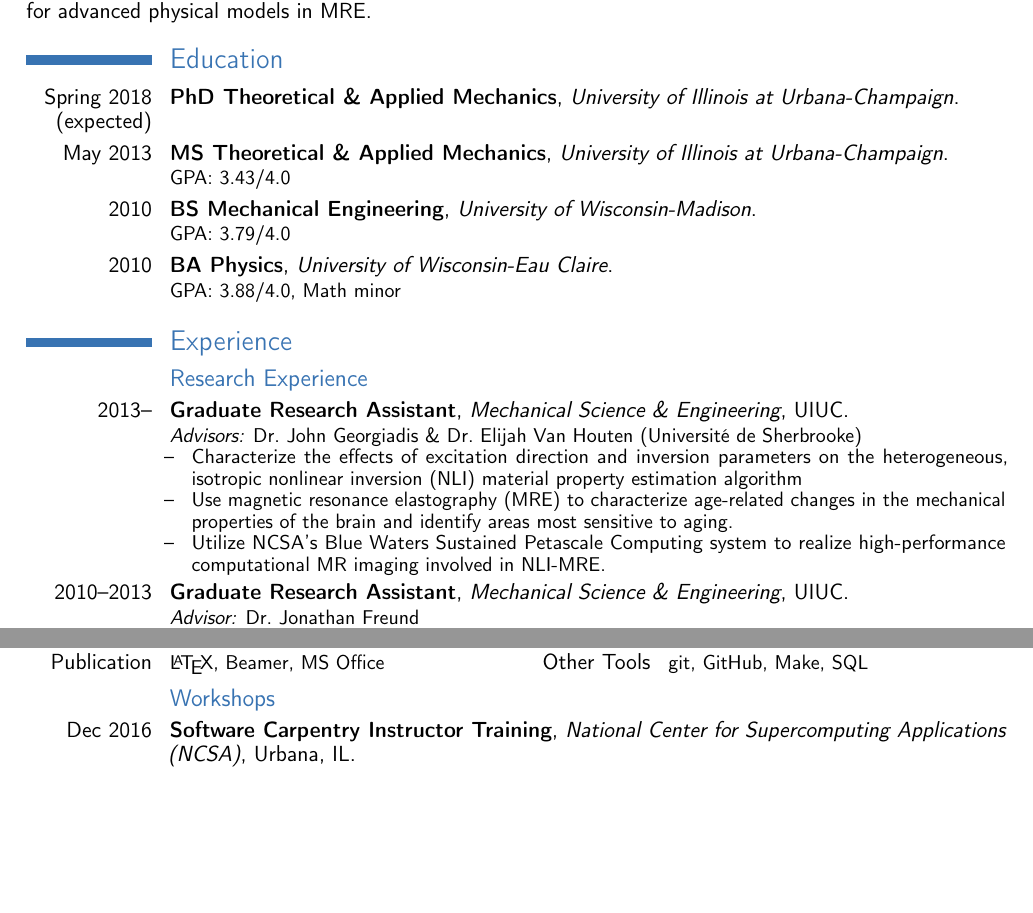
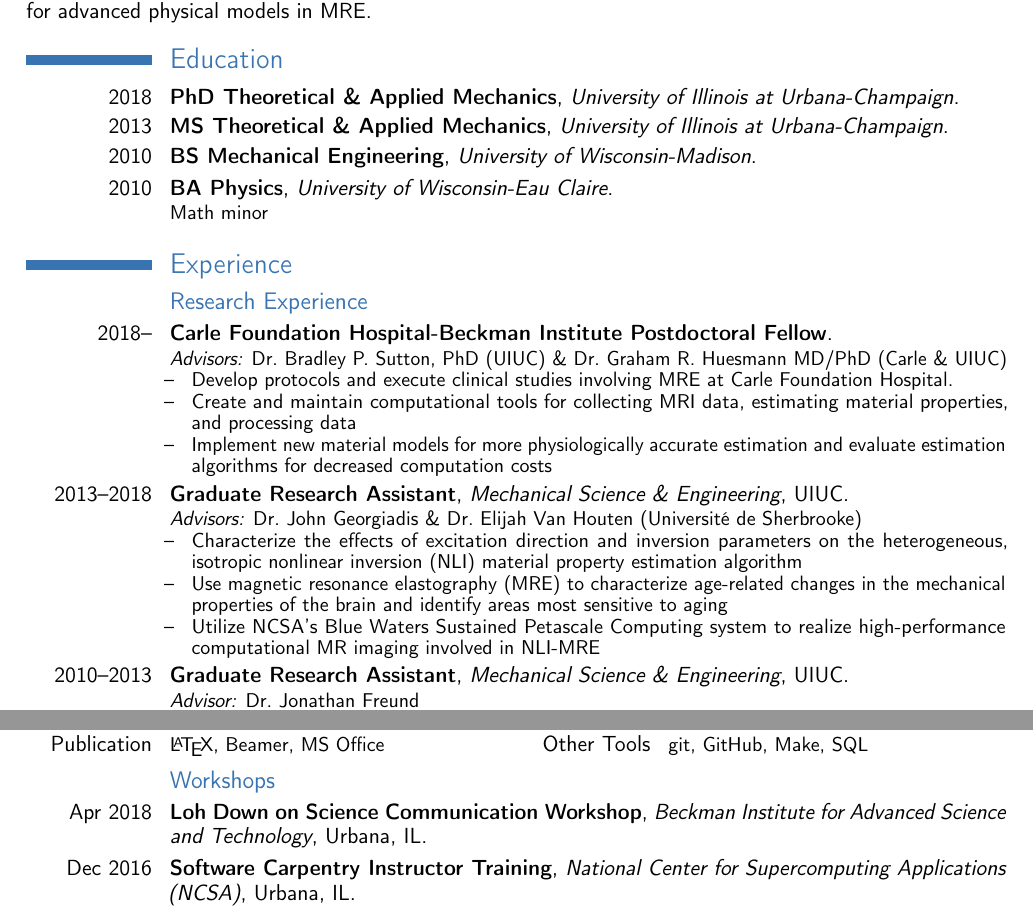
Before and after one commit to aaronta/CV, a LaTeX CV (cv.tex): two parts of pages 1 and 2 of 4, joined at a grey line, cut so that both start at the same text, the shorter picture padded with empty space. Compiled offline with pdfLaTeX.

Commit message:
updated postdoc; added ISMRM 2018; Loh scicomm

```diff
--- a/cv.tex
+++ b/cv.tex
@@ -34,24 +34,33 @@ Incorporate computational algorithms and frameworks, on high performance computa
 
 \section{Education}
 
-\cventry{Spring 2018 (expected)}{PhD Theoretical \& Applied Mechanics}{University of Illinois at Urbana-Champaign}{}{}{}
+\cventry{2018}{PhD Theoretical \& Applied Mechanics}{University of Illinois at Urbana-Champaign}{}{}{}
 
-\cventry{May 2013}{MS Theoretical \& Applied Mechanics}{University of Illinois at Urbana-Champaign}{}{}{GPA: 3.43/4.0}
+\cventry{2013}{MS Theoretical \& Applied Mechanics}{University of Illinois at Urbana-Champaign}{}{}{}%{GPA: 3.43/4.0}
 
-\cventry{2010}{BS Mechanical Engineering}{University of Wisconsin-Madison}{}{}{GPA: 3.79/4.0}
+\cventry{2010}{BS Mechanical Engineering}{University of Wisconsin-Madison}{}{}{}%{GPA: 3.79/4.0}
 
-\cventry{2010}{BA Physics}{University of Wisconsin-Eau Claire}{}{}{GPA: 3.88/4.0, Math minor}
+\cventry{2010}{BA Physics}{University of Wisconsin-Eau Claire}{}{}{Math minor}%{GPA: 3.88/4.0, Math minor}
 
 \section{Experience}
 
 \subsection{Research Experience}
 
-\cventry{2013--}{Graduate Research Assistant}{Mechanical Science \& Engineering}{UIUC}{}%
+\cventry{2018--}{Carle Foundation Hospital-Beckman Institute Postdoctoral Fellow}{}{}{}%
+  {\textit{Advisors:} Dr.\ Bradley P.\ Sutton, PhD (UIUC) \& Dr.\ Graham R.\ Huesmann MD/PhD (Carle \& UIUC)
+  \begin{itemize}
+	\item Develop protocols and execute clinical studies involving MRE at Carle Foundation Hospital.
+  	\item Create and maintain computational tools for collecting MRI data, estimating material properties, and processing data
+	\item Implement new material models for more physiologically accurate estimation and evaluate estimation algorithms for decreased computation costs
+  \end{itemize}
+  }
+
+\cventry{2013--2018}{Graduate Research Assistant}{Mechanical Science \& Engineering}{UIUC}{}%
   {\textit{Advisors:} Dr.\ John Georgiadis \& Dr.\ Elijah Van Houten (Universit\'{e} de Sherbrooke)
   \begin{itemize}
 	\item Characterize the effects of excitation direction and inversion parameters on the heterogeneous, isotropic nonlinear inversion (NLI) material property estimation algorithm
-  	\item Use magnetic resonance elastography (MRE) to characterize age-related changes in the mechanical properties of the brain and identify areas most sensitive to aging.
-	\item Utilize NCSA's Blue Waters Sustained Petascale Computing system to realize high-performance computational MR imaging involved in NLI-MRE.
+  	\item Use magnetic resonance elastography (MRE) to characterize age-related changes in the mechanical properties of the brain and identify areas most sensitive to aging
+	\item Utilize NCSA's Blue Waters Sustained Petascale Computing system to realize high-performance computational MR imaging involved in NLI-MRE
   \end{itemize}
   }
 
@@ -120,6 +129,8 @@ Incorporate computational algorithms and frameworks, on high performance computa
 
 \subsection{Workshops}
 
+\cventry{Apr 2018}{Loh Down on Science Communication Workshop}{Beckman Institute for Advanced Science and Technology}{Urbana, IL}{}{}
+
 \cventry{Dec 2016}{Software Carpentry Instructor Training}{National Center for Supercomputing Applications (NCSA)}{Urbana, IL}{}{}
 
 \cventry{Nov 2015}{Presenting Data and Information with Edward Tufte}{Indianapolis, IN}{}{}{}
```
Also changed, not shown: conferences.bib (+16 -0 lines), cv.pdf.
